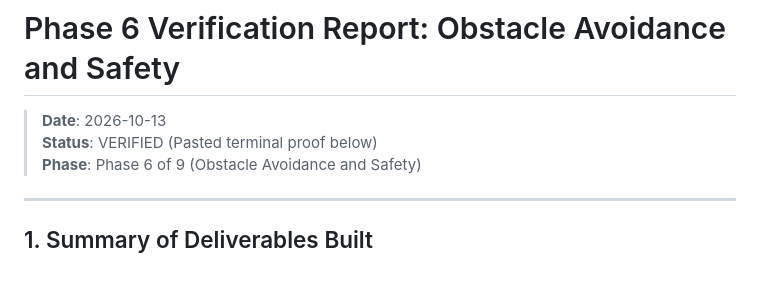
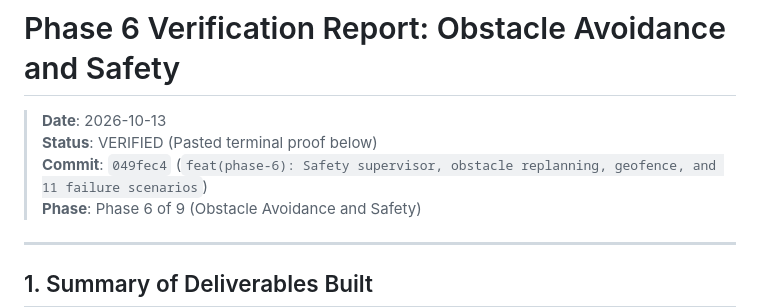
Before and after one commit to jasin263/DRONE-NAVIGATION-SIMULATION-, a Markdown page: docs/verification/PHASE_6_VERIFICATION.md, the part around the change. GitHub-like rendering; blank space fills up the shorter version.

Commit message:
docs(phase-6): Update commit hash in Phase 6 verification report

```diff
--- a/docs/verification/PHASE_6_VERIFICATION.md
+++ b/docs/verification/PHASE_6_VERIFICATION.md
@@ -2,6 +2,7 @@
 
 > **Date**: 2026-10-13
 > **Status**: VERIFIED (Pasted terminal proof below)
+> **Commit**: `049fec4` (`feat(phase-6): Safety supervisor, obstacle replanning, geofence, and 11 failure scenarios`)
 > **Phase**: Phase 6 of 9 (Obstacle Avoidance and Safety)
 
 ---
```
